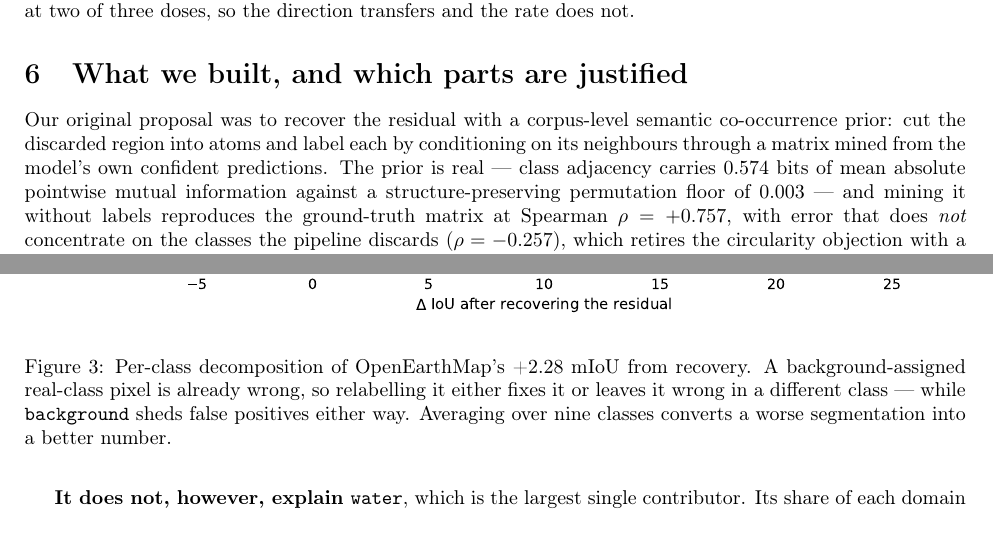
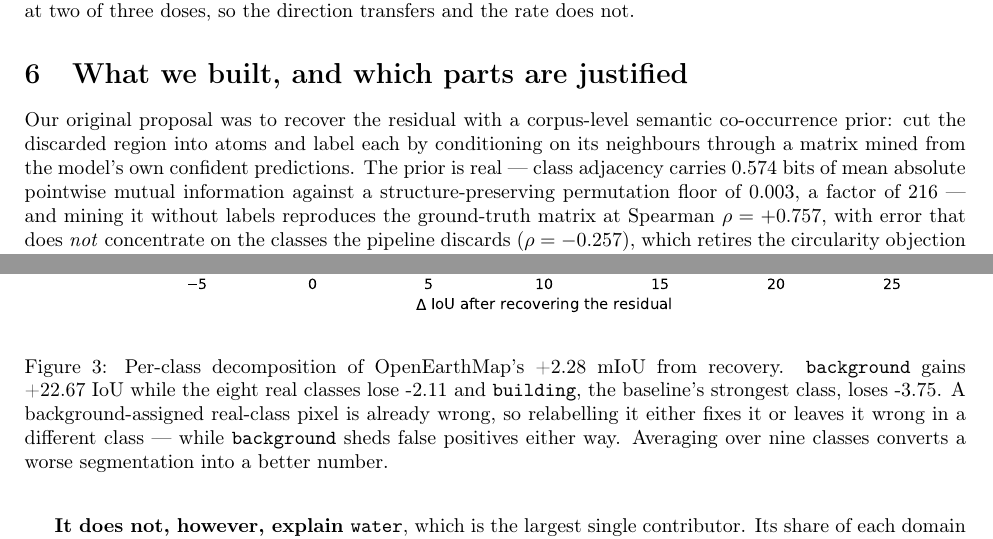
Before and after one commit to FasterThanAi/FreeTraining-OVSS, a LaTeX paper (paper/main.tex): two parts of pages 6 and 9 of 13, joined at a grey line, cut so that both start at the same text. Compiled offline with pdfLaTeX.

Commit message:
docs: restore two orphaned numbers; honest length note in the README
Removing the OEM table and compressing section 6 left oemBuildLoss and
pmiRatio unused -- both real measurements. They are back in prose: the 216x
permutation ratio in the prior paragraph, and building's -3.75 in the OEM
figure caption, which is the number that shows the artefact damages the
baseline's strongest class.

README now states plainly that word-level editing will not close the length
gap (a full pass bought 69 words) and that ~2,000 words must move to
supplementary, with the two marked blocks named and the test that selected
them: nothing load-bearing for an abstract claim.

Co-Authored-By: Claude Opus 5 <noreply@anthropic.com>
Claude-Session: https://claude.ai/code/session_018siGPYwTGoas1McjGhcuYx

```diff
--- a/paper/main.tex
+++ b/paper/main.tex
@@ -478,7 +478,8 @@ co-occurrence prior: cut the discarded region into atoms and label each by
 conditioning on its neighbours through a matrix mined from the model's own
 confident predictions. The prior is real --- class adjacency carries
 \pmiSignal{}~bits of mean absolute pointwise mutual information against a
-structure-preserving permutation floor of \pmiFloor{} --- and mining it without
+structure-preserving permutation floor of \pmiFloor{}, a factor of \pmiRatio{}
+--- and mining it without
 labels reproduces the ground-truth matrix at Spearman $\rho=\rhoMined{}$, with
 error that does \emph{not} concentrate on the classes the pipeline discards
 ($\rho=\rhoCirc{}$), which retires the circularity objection with a number.
@@ -724,10 +725,12 @@ per-class $\tau$, label-free        & $-0.17$ & $+4.77$\,$^\dagger$ \\
 \begin{figure}[t]\centering
 \includegraphics[width=\columnwidth]{fig3_oem_per_class.pdf}
 \caption{Per-class decomposition of OpenEarthMap's \recoverOEM{}~mIoU from
-recovery. A background-assigned real-class pixel is already wrong, so relabelling
-it either fixes it or leaves it wrong in a different class --- while \bg{} sheds
-false positives either way. Averaging over nine classes converts a worse
-segmentation into a better number.}
+recovery. \bg{} gains \oemBgGain{}~IoU while the eight real classes lose
+\oemRealLoss{} and \texttt{building}, the baseline's strongest class, loses
+\oemBuildLoss{}. A background-assigned real-class pixel is already wrong, so
+relabelling it either fixes it or leaves it wrong in a different class --- while
+\bg{} sheds false positives either way. Averaging over nine classes converts a
+worse segmentation into a better number.}
 \label{fig:oemperclass}
 \end{figure}
 
```
Also changed, not shown: paper/README.md.
